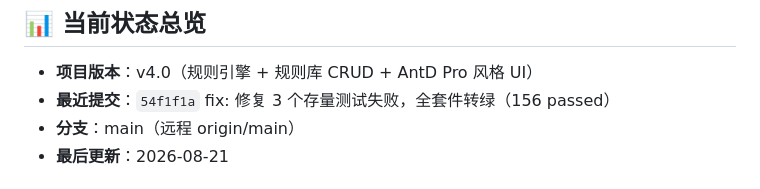
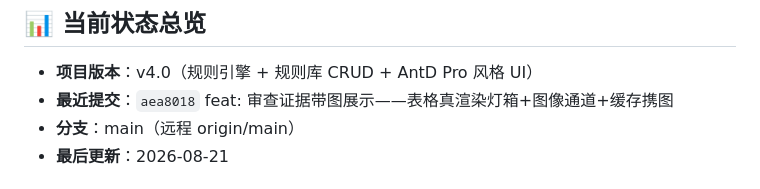
Before and after one commit to TT77517/high-formwork-review, a Markdown page: PROGRESS.md, the part around one of its changes. Drawn GitHub-style.

Commit message:
docs: 更新进度看板——证据带图展示交付，基线 157 passed
Co-Authored-By: Claude <noreply@anthropic.com>

```diff
--- a/PROGRESS.md
+++ b/PROGRESS.md
@@ -5,7 +5,7 @@
 ## 📊 当前状态总览
 
 - **项目版本**：v4.0（规则引擎 + 规则库 CRUD + AntD Pro 风格 UI）
-- **最近提交**：`54f1f1a` fix: 修复 3 个存量测试失败，全套件转绿（156 passed）
+- **最近提交**：`aea8018` feat: 审查证据带图展示——表格真渲染灯箱+图像通道+缓存携图
 - **分支**：main（远程 origin/main）
 - **最后更新**：2026-08-21
 
```
Also changed, not shown: other parts of PROGRESS.md (+1 -1 lines).
